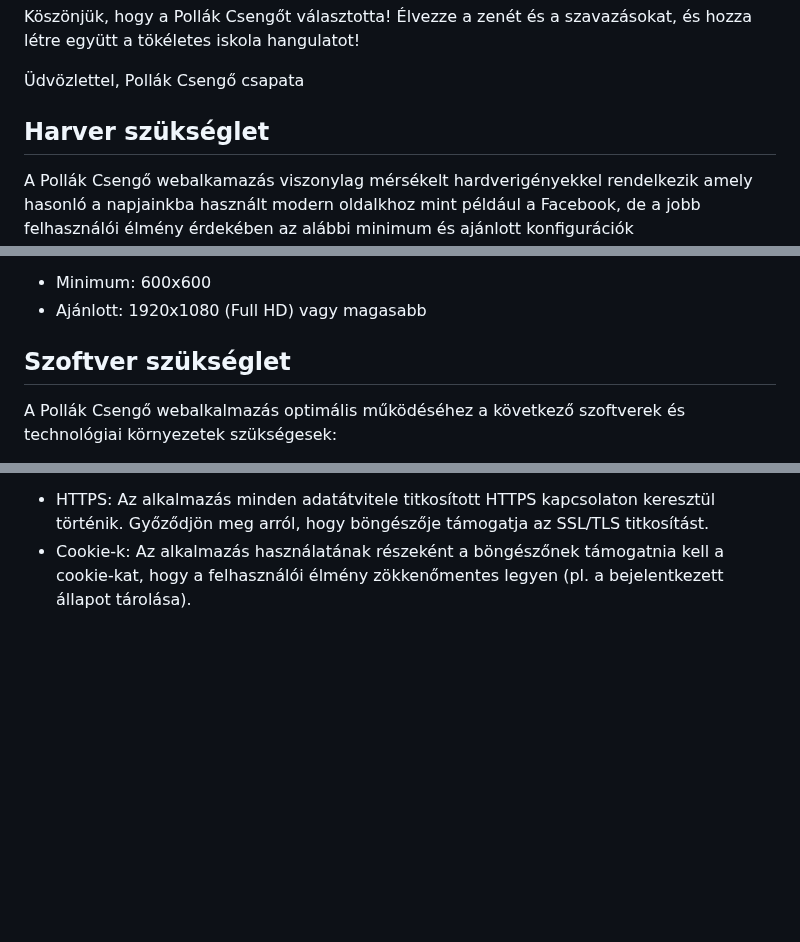
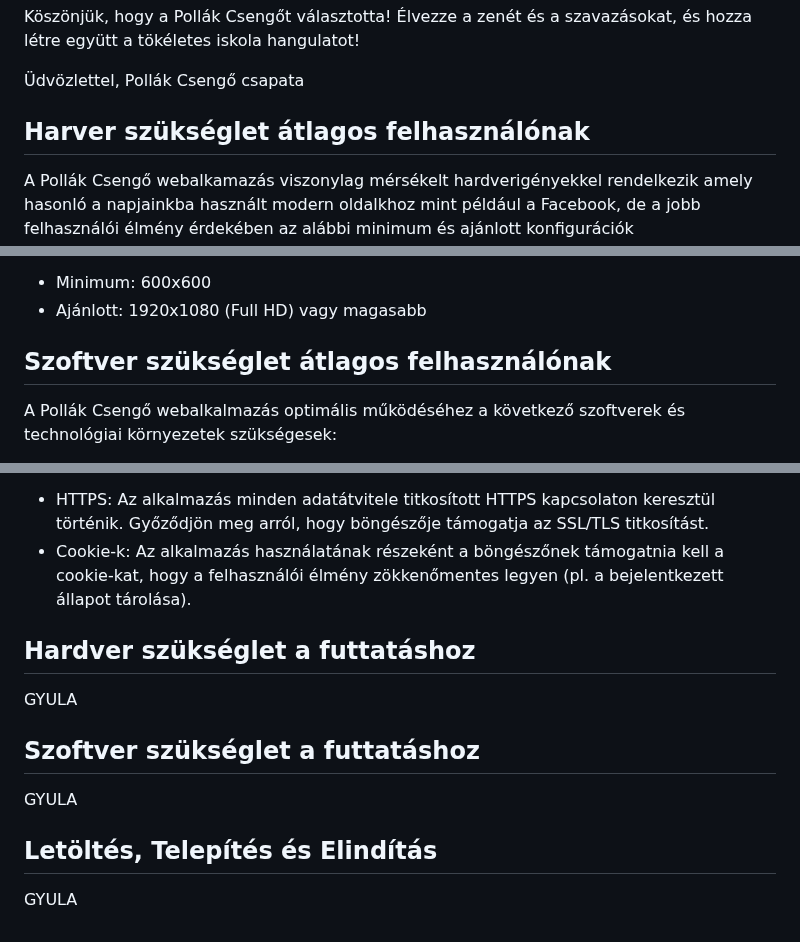
Before and after one commit to TGyAkos/csengo-ts, a Markdown page: docs/felhasznaloi.md, 3 parts joined by grey strips. Drawn GitHub-style; blank space fills up the shorter version.

```diff
--- a/docs/felhasznaloi.md
+++ b/docs/felhasznaloi.md
@@ -16,7 +16,7 @@ Köszönjük, hogy a Pollák Csengőt választotta! Élvezze a zenét és a szav
 Üdvözlettel,
 Pollák Csengő csapata
 
-## Harver szükséglet
+## Harver szükséglet átlagos felhasználónak
 
 A Pollák Csengő webalkamazás viszonylag mérsékelt hardverigényekkel rendelkezik amely hasonló a napjainkba használt modern oldalkhoz mint például a Facebook, de a jobb felhasználói élmény érdekében az alábbi minimum és ajánlott konfigurációk figyelembevételével kell biztosítani a megfelelő eszközöket:
 
@@ -45,7 +45,7 @@ A Pollák Csengő webalkamazás viszonylag mérsékelt hardverigényekkel rendel
 - Minimum: 600x600
 - Ajánlott: 1920x1080 (Full HD) vagy magasabb
 
-## Szoftver szükséglet
+## Szoftver szükséglet átlagos felhasználónak
 
 A Pollák Csengő webalkalmazás optimális működéséhez a következő szoftverek és technológiai környezetek szükségesek:
 
@@ -81,3 +81,15 @@ A Pollák Csengő alkalmazás biztonságos használata érdekében javasoljuk a
 
 - HTTPS: Az alkalmazás minden adatátvitele titkosított HTTPS kapcsolaton keresztül történik. Győződjön meg arról, hogy böngészője támogatja az SSL/TLS titkosítást.
 - Cookie-k: Az alkalmazás használatának részeként a böngészőnek támogatnia kell a cookie-kat, hogy a felhasználói élmény zökkenőmentes legyen (pl. a bejelentkezett állapot tárolása).
+
+## Hardver szükséglet a futtatáshoz
+
+GYULA
+
+## Szoftver szükséglet a futtatáshoz
+
+GYULA
+
+## Letöltés, Telepítés és Elindítás
+
+GYULA
```
